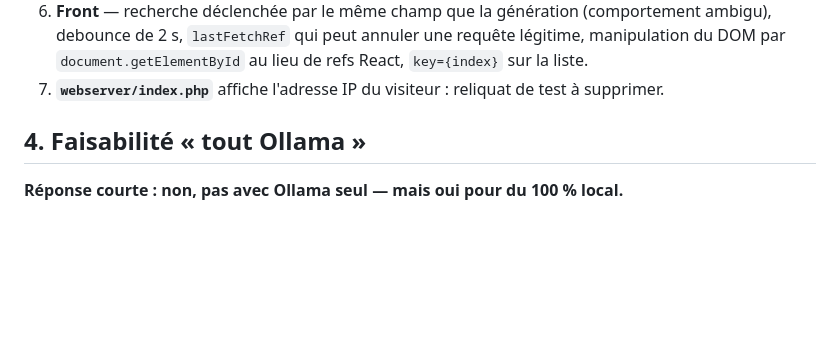
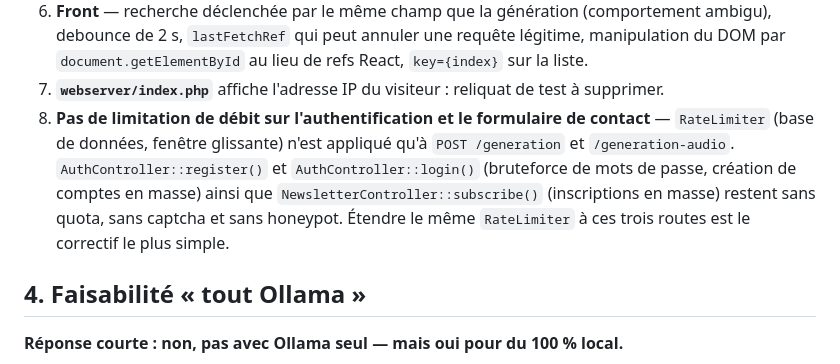
Before and after one commit to ngoujon/vokso, a Markdown page: docs/AUDIT.md, the part around the change. Rendered like a GitHub page; blank space fills up the shorter version.

Commit message:
Audit : pas de limitation de débit/captcha sur connexion, inscription et contact

```diff
--- a/docs/AUDIT.md
+++ b/docs/AUDIT.md
@@ -41,6 +41,12 @@ couplage direct au SDK OpenAI empêchant toute alternative locale.
    debounce de 2 s, `lastFetchRef` qui peut annuler une requête légitime, manipulation du DOM par
    `document.getElementById` au lieu de refs React, `key={index}` sur la liste.
 7. **`webserver/index.php`** affiche l'adresse IP du visiteur : reliquat de test à supprimer.
+8. **Pas de limitation de débit sur l'authentification et le formulaire de contact** — `RateLimiter`
+   (base de données, fenêtre glissante) n'est appliqué qu'à `POST /generation` et
+   `/generation-audio`. `AuthController::register()` et `AuthController::login()` (bruteforce de
+   mots de passe, création de comptes en masse) ainsi que `NewsletterController::subscribe()`
+   (inscriptions en masse) restent sans quota, sans captcha et sans honeypot. Étendre le même
+   `RateLimiter` à ces trois routes est le correctif le plus simple.
 
 ## 4. Faisabilité « tout Ollama »
 
```
